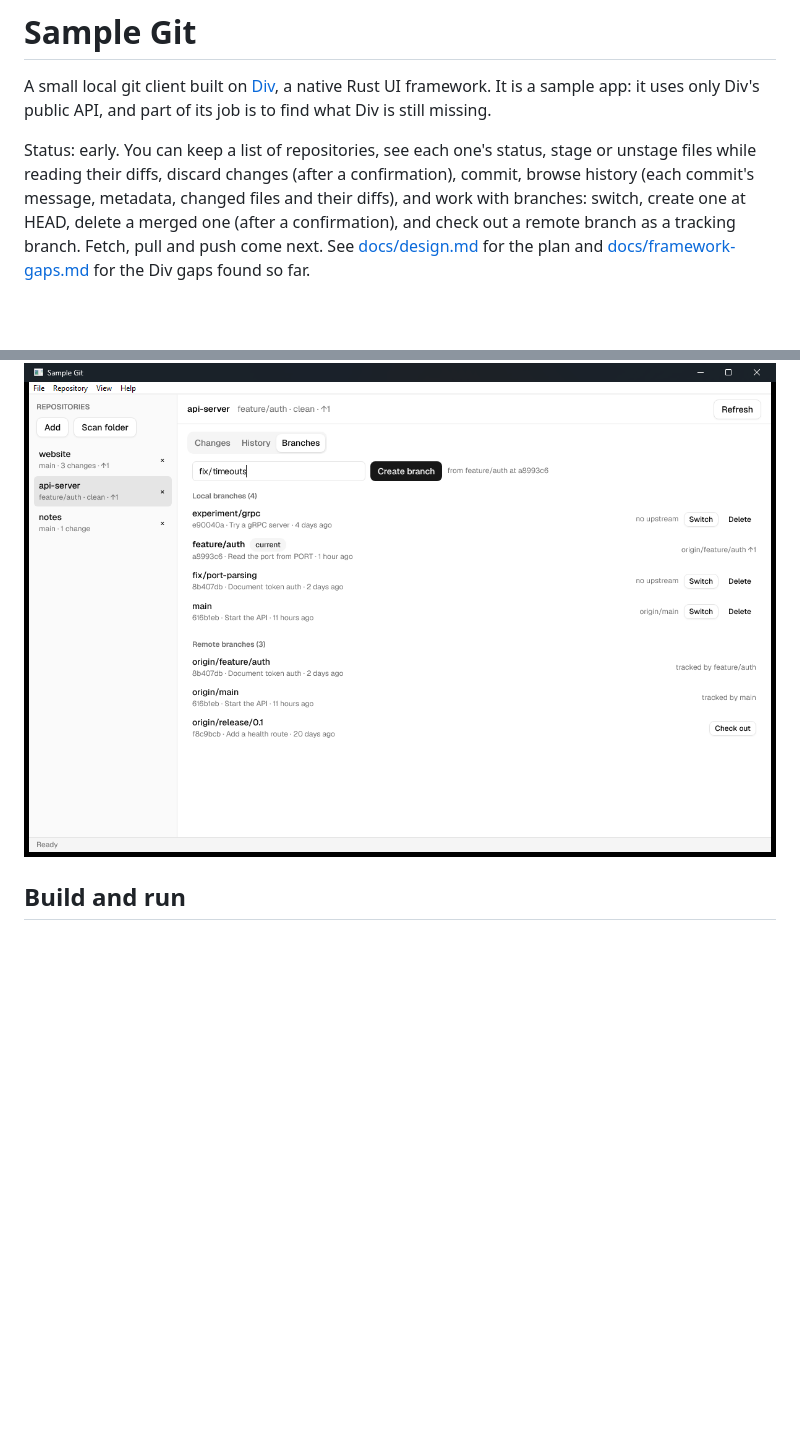
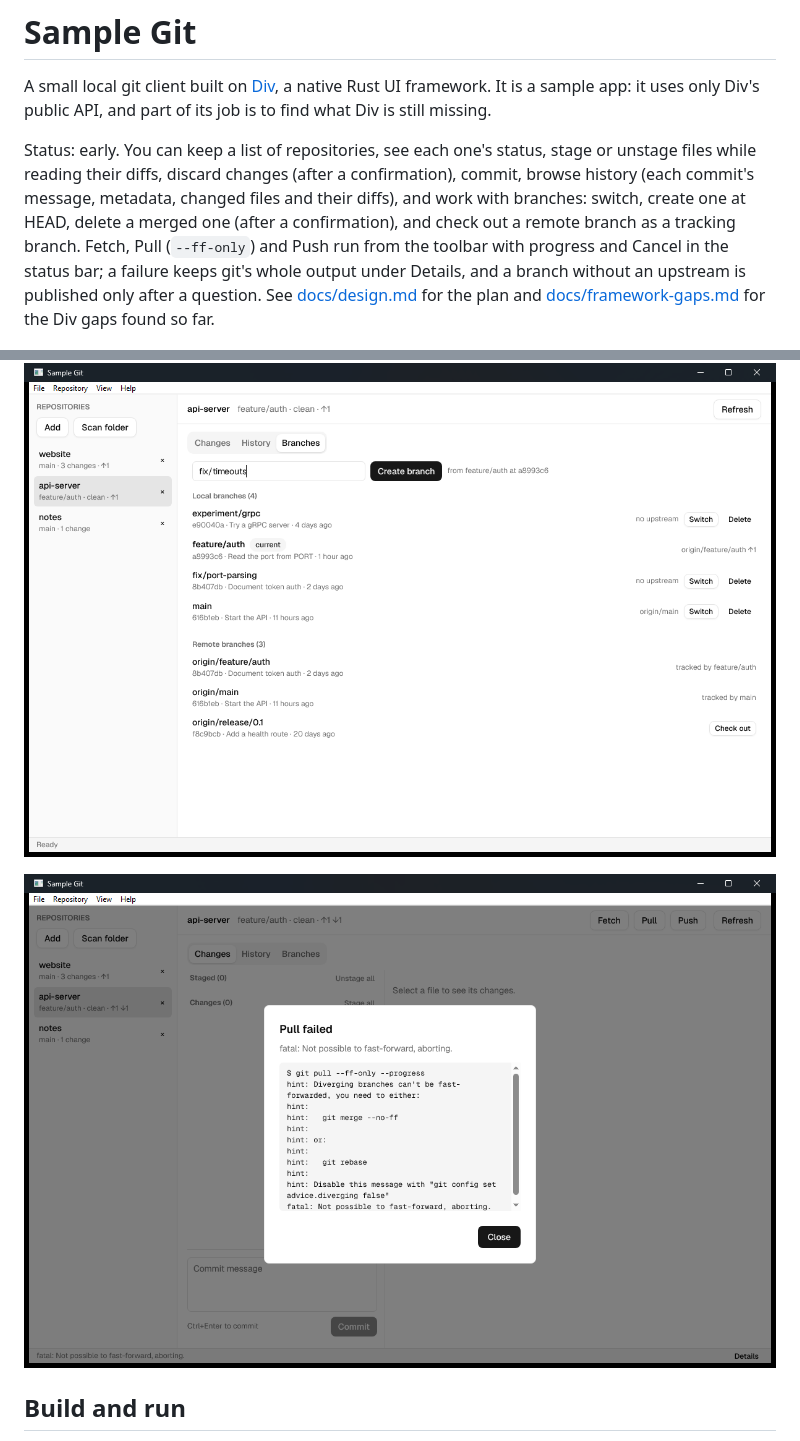
Before and after one commit to build-with-div/sample-git, a Markdown page: README.md, 2 parts joined by grey strips. Rendered like a GitHub page; pictures changed too: docs/screenshots/pull-failed.png (added); blank space fills up the shorter version.

```diff
--- a/README.md
+++ b/README.md
@@ -9,7 +9,10 @@ stage or unstage files while reading their diffs, discard changes (after a
 confirmation), commit, browse history (each commit's message, metadata,
 changed files and their diffs), and work with branches: switch, create one
 at HEAD, delete a merged one (after a confirmation), and check out a remote
-branch as a tracking branch. Fetch, pull and push come next. See
+branch as a tracking branch. Fetch, Pull (`--ff-only`) and Push run from
+the toolbar with progress and Cancel in the status bar; a failure keeps
+git's whole output under Details, and a branch without an upstream is
+published only after a question. See
 [docs/design.md](docs/design.md) for the plan and
 [docs/framework-gaps.md](docs/framework-gaps.md) for the Div gaps found so far.
 
@@ -20,6 +23,8 @@ branch as a tracking branch. Fetch, pull and push come next. See
 ![The History tab: a commit's message, metadata, changed files and one file's diff](docs/screenshots/history.png)
 
 ![The Branches tab: a new branch name, local branches with their upstreams, and remote branches](docs/screenshots/branches.png)
+
+![A pull that cannot fast-forward: the status bar's Details shows git's full output](docs/screenshots/pull-failed.png)
 
 ## Build and run
 
```
Also changed, not shown: docs/framework-gaps.md (+47 -0 lines), 8 other files.
